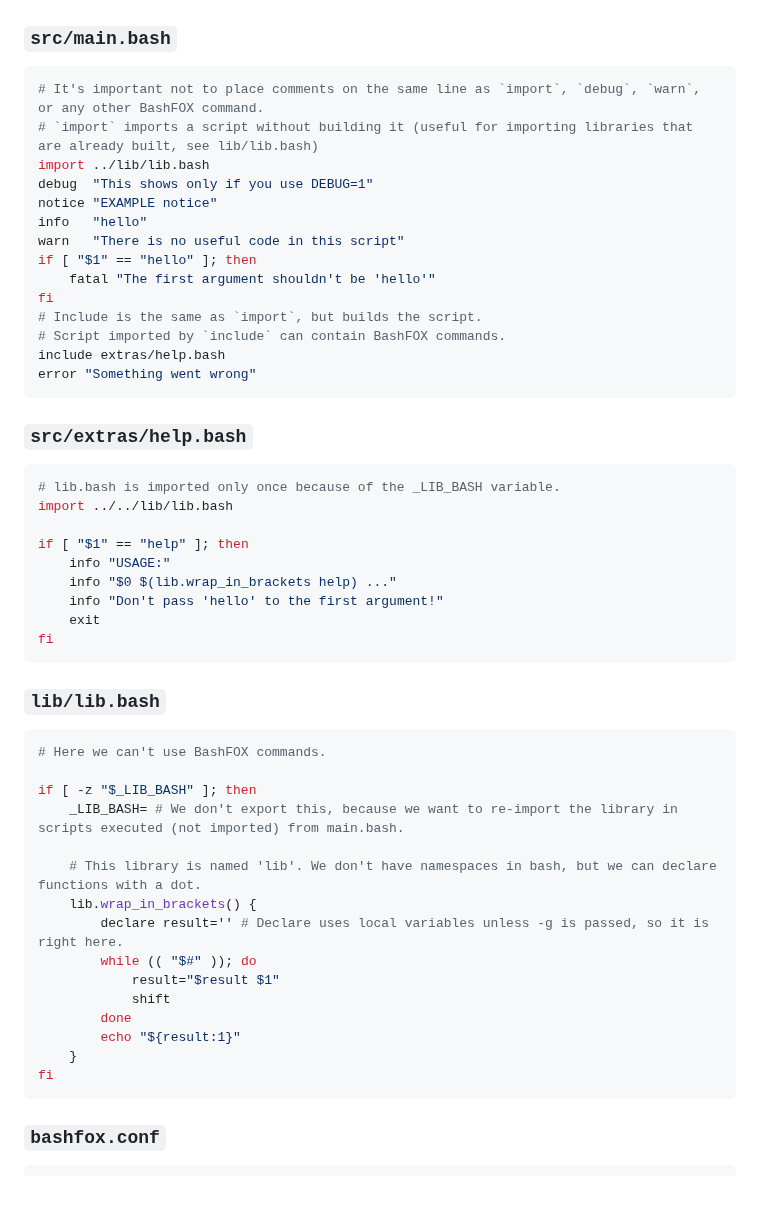
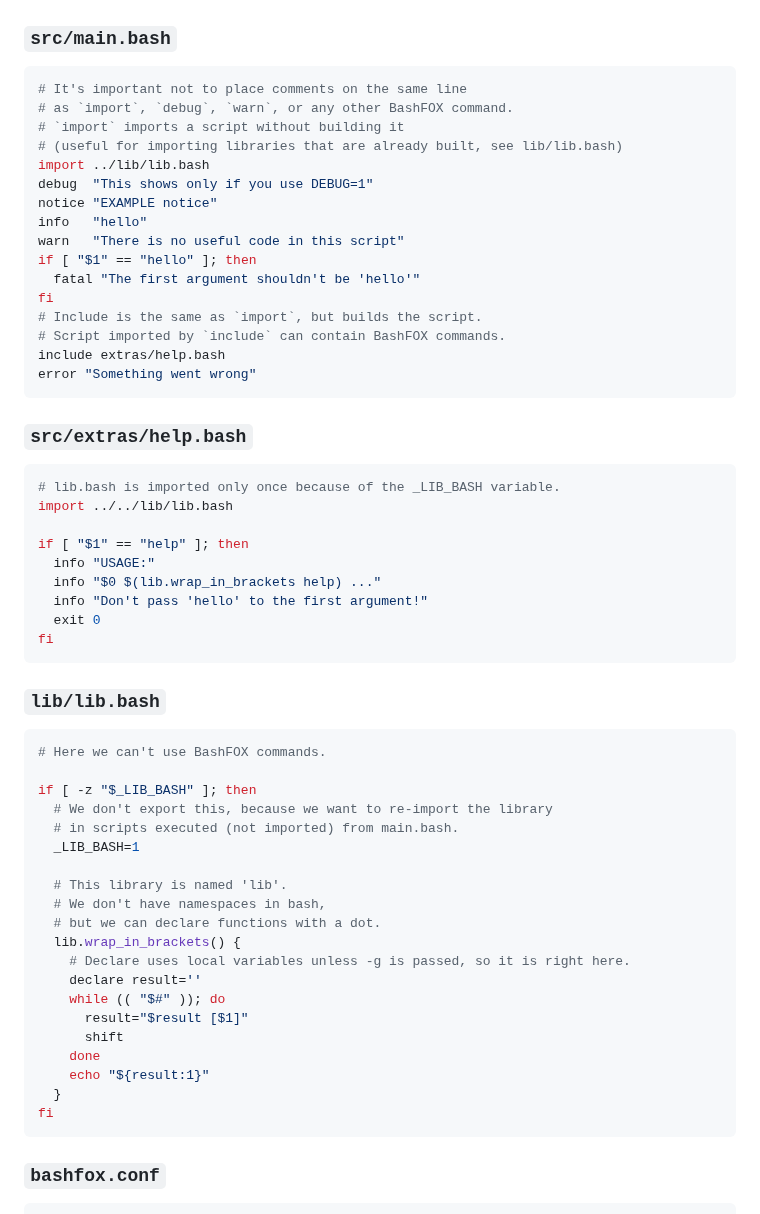
Before and after one commit to romw314/bashfox, a Markdown page: README.md, the part around the change. Rendered like a GitHub page; blank space fills up the shorter version.

````diff
--- a/README.md
+++ b/README.md
@@ -46,15 +46,17 @@ Compile it using `bashfox`.
 
 ### `src/main.bash`
 ```bash
-# It's important not to place comments on the same line as `import`, `debug`, `warn`, or any other BashFOX command.
-# `import` imports a script without building it (useful for importing libraries that are already built, see lib/lib.bash)
+# It's important not to place comments on the same line
+# as `import`, `debug`, `warn`, or any other BashFOX command.
+# `import` imports a script without building it
+# (useful for importing libraries that are already built, see lib/lib.bash)
 import ../lib/lib.bash
 debug  "This shows only if you use DEBUG=1"
 notice "EXAMPLE notice"
 info   "hello"
 warn   "There is no useful code in this script"
 if [ "$1" == "hello" ]; then
-	fatal "The first argument shouldn't be 'hello'"
+  fatal "The first argument shouldn't be 'hello'"
 fi
 # Include is the same as `import`, but builds the script.
 # Script imported by `include` can contain BashFOX commands.
@@ -68,10 +70,10 @@ error "Something went wrong"
 import ../../lib/lib.bash
 
 if [ "$1" == "help" ]; then
-	info "USAGE:"
-	info "$0 $(lib.wrap_in_brackets help) ..."
-	info "Don't pass 'hello' to the first argument!"
-	exit
+  info "USAGE:"
+  info "$0 $(lib.wrap_in_brackets help) ..."
+  info "Don't pass 'hello' to the first argument!"
+  exit 0
 fi
 ```
 
@@ -80,17 +82,22 @@ fi
 # Here we can't use BashFOX commands.
 
 if [ -z "$_LIB_BASH" ]; then
-	_LIB_BASH= # We don't export this, because we want to re-import the library in scripts executed (not imported) from main.bash.
+  # We don't export this, because we want to re-import the library
+  # in scripts executed (not imported) from main.bash.
+  _LIB_BASH=1
 
-	# This library is named 'lib'. We don't have namespaces in bash, but we can declare functions with a dot.
-	lib.wrap_in_brackets() {
-		declare result='' # Declare uses local variables unless -g is passed, so it is right here.
-		while (( "$#" )); do
-			result="$result $1"
-			shift
-		done
-		echo "${result:1}"
-	}
+  # This library is named 'lib'.
+  # We don't have namespaces in bash,
+  # but we can declare functions with a dot.
+  lib.wrap_in_brackets() {
+    # Declare uses local variables unless -g is passed, so it is right here.
+    declare result=''
+    while (( "$#" )); do
+      result="$result [$1]"
+      shift
+    done
+    echo "${result:1}"
+  }
 fi
 ```
 
````
